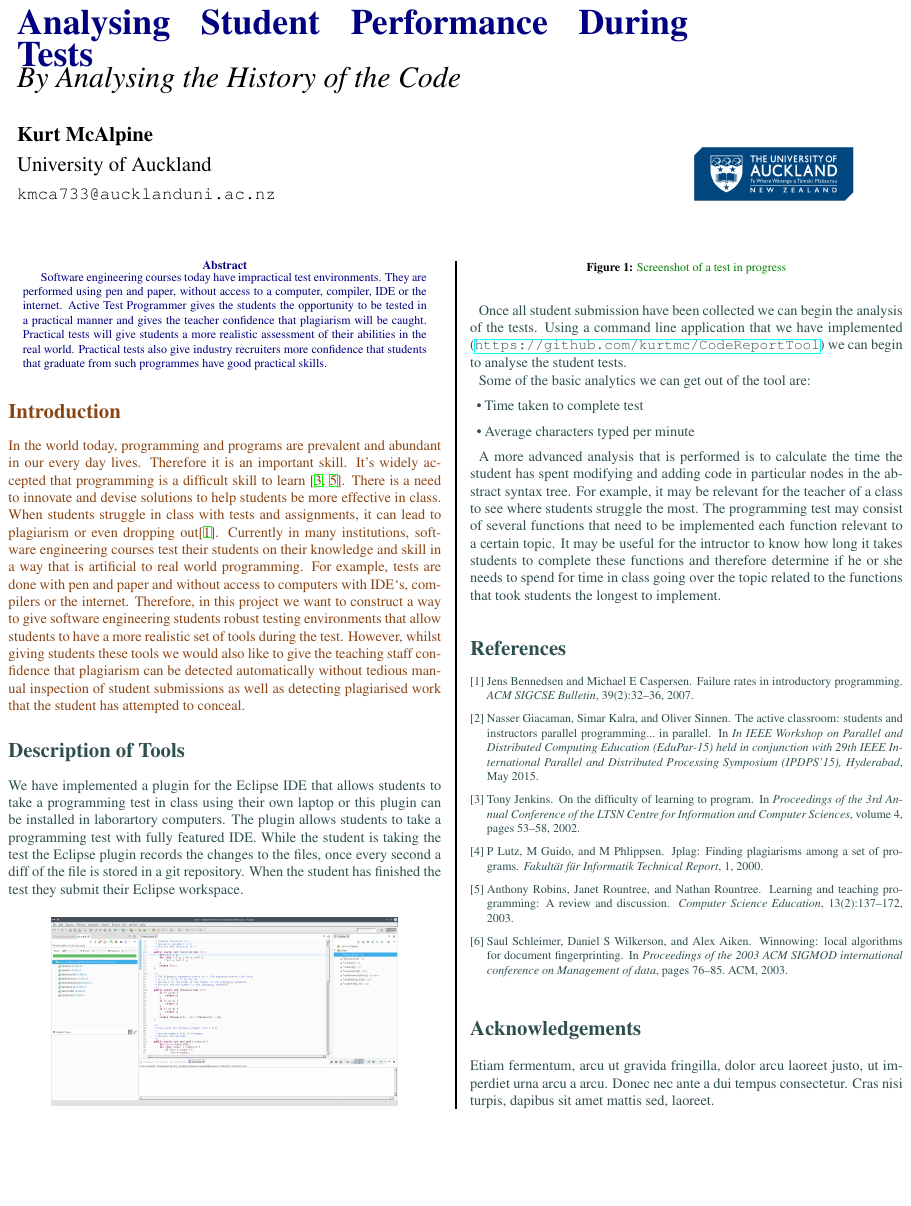
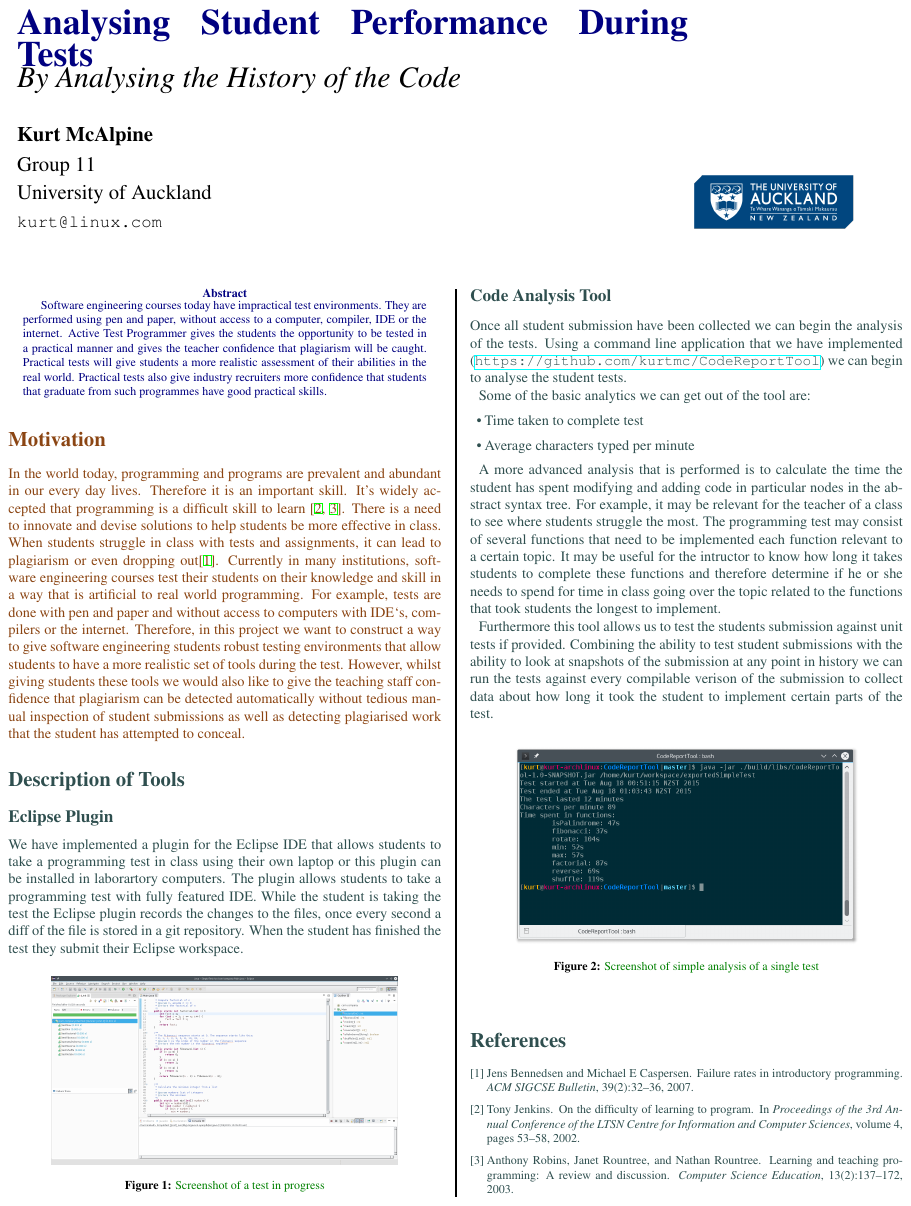
Before and after one commit to kurtmc/Software-Engineering-Part-IV-Project, a LaTeX poster (part_iv_project/poster/poster.tex): the whole page. Compiled offline with pdfLaTeX.

Commit message:
Added new image

```diff
--- a/part_iv_project/poster/poster.tex
+++ b/part_iv_project/poster/poster.tex
@@ -46,21 +46,13 @@
 
 \begin{document}
 
-%----------------------------------------------------------------------------------------
-%	POSTER HEADER
-%----------------------------------------------------------------------------------------
-
-% The header is divided into two boxes:
-% The first is 75% wide and houses the title, subtitle, names, university/organization and contact information
-% The second is 25% wide and houses a logo for your university/organization or a photo of you
-% The widths of these boxes can be easily edited to accommodate your content as you see fit
-
 \begin{minipage}[b]{0.75\textwidth}
 \Huge \color{NavyBlue} \textbf{Analysing Student Performance During Tests} \color{Black}\\ % Title
 \huge\textit{By Analysing the History of the Code}\\[2cm] % Subtitle
 \Large \textbf{Kurt McAlpine}\\[0.5cm] % Author(s)
+\Large Group 11\\[0.4cm]
 \Large University of Auckland\\[0.4cm] % University/organization
-\large \texttt{kmca733@aucklanduni.ac.nz}\\
+\large \texttt{kurt@linux.com}\\
 \end{minipage}
 %
 \begin{minipage}[b]{0.25\textwidth}
@@ -92,13 +78,9 @@ good practical skills.
 
 \end{abstract}
 
-%----------------------------------------------------------------------------------------
-%	INTRODUCTION
-%----------------------------------------------------------------------------------------
-
 \color{SaddleBrown} % SaddleBrown color for the introduction
 
-\section*{Introduction}
+\section*{Motivation}
 
 In the world today, programming and programs are prevalent and abundant in our
 every day lives. Therefore it is an important skill. It's
@@ -118,13 +100,11 @@ confidence that plagiarism can be detected automatically without tedious manual
 inspection of student submissions as well as detecting plagiarised work that the
 student has attempted to conceal.
 
-%----------------------------------------------------------------------------------------
-%	OBJECTIVES
-%----------------------------------------------------------------------------------------
-
 \color{DarkSlateGray} % DarkSlateGray color for the rest of the content
 
 \section*{Description of Tools}
+
+\subsection*{Eclipse Plugin}
 
 We have implemented a plugin for the Eclipse IDE that allows students to take a
 programming test in class using their own laptop or this plugin can be
@@ -138,6 +118,8 @@ test they submit their Eclipse workspace.
 \includegraphics[width=0.8\linewidth]{eclipse}
 \captionof{figure}{\color{Green} Screenshot of a test in progress}
 \end{center}\vspace{1cm}
+
+\subsection*{Code Analysis Tool}
 
 Once all student submission have been collected we can begin the analysis of
 the tests. Using a command line application that we have implemented
@@ -160,26 +142,22 @@ complete these functions and therefore determine if he or she needs to spend
 for time in class going over the topic related to the functions that took
 students the longest to implement.
 
+Furthermore this tool allows us to test the students submission against unit
+tests if provided. Combining the ability to test student submissions with the
+ability to look at snapshots of the submission at any point in history we can
+run the tests against every compilable verison of the submission to collect
+data about how long it took the student to implement certain parts of the test.
 
- %----------------------------------------------------------------------------------------
-%	REFERENCES
-%----------------------------------------------------------------------------------------
+\begin{center}\vspace{1cm}
+\includegraphics[width=0.8\linewidth]{CodeReportTool}
+\captionof{figure}{\color{Green} Screenshot of simple analysis of a single test}
+\end{center}\vspace{1cm}
 
 {\small
-\nocite{*} % Print all references regardless of whether they were cited in the poster or not
+%\nocite{*} % Print all references regardless of whether they were cited in the poster or not
 \bibliographystyle{plain} % Plain referencing style
 \bibliography{references} % Use the example bibliography file sample.bib
 }
 
-%----------------------------------------------------------------------------------------
-%	ACKNOWLEDGEMENTS
-%----------------------------------------------------------------------------------------
-
-\section*{Acknowledgements}
-
-Etiam fermentum, arcu ut gravida fringilla, dolor arcu laoreet justo, ut imperdiet urna arcu a arcu. Donec nec ante a dui tempus consectetur. Cras nisi turpis, dapibus sit amet mattis sed, laoreet.
-
-%----------------------------------------------------------------------------------------
-
 \end{multicols}
 \end{document}
```
Also changed, not shown: part_iv_project/poster/figures/CodeReportTool.png (added), part_iv_project/poster/poster.tex (6 more changed lines).
